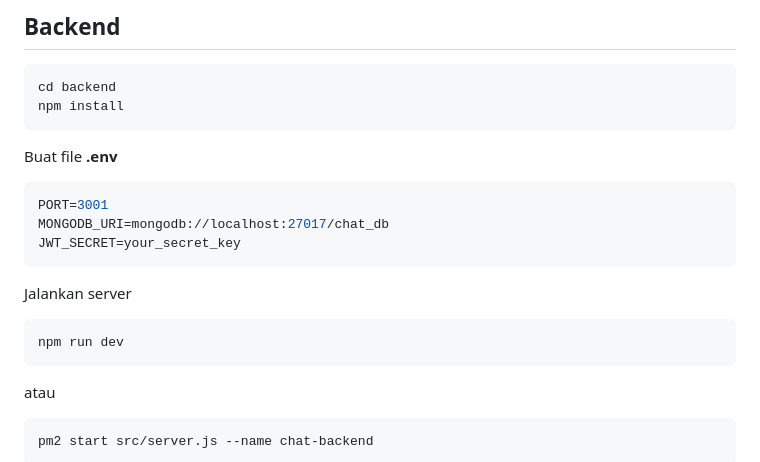
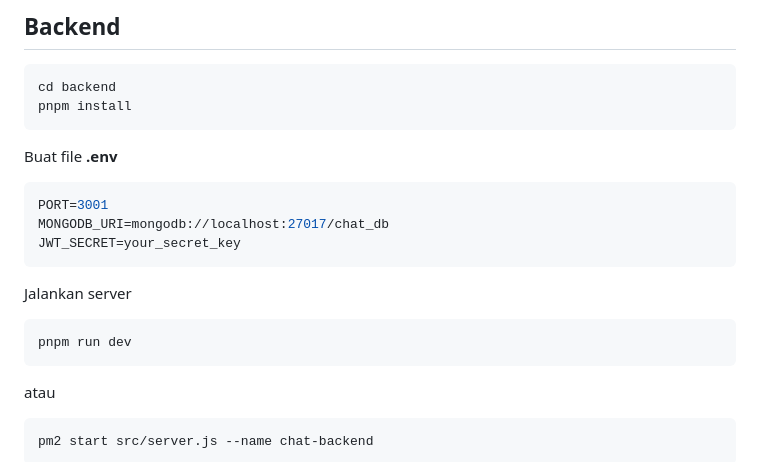
Before and after one commit to adnanz19/distributed-chat-system, a Markdown page: README.md, the part around the change. Drawn GitHub-style.

Commit message:
Update README.md
Memperbaiki instalasi

````diff
--- a/README.md
+++ b/README.md
@@ -108,7 +108,7 @@ cd distributed-chat-system
 
 ```bash
 cd backend
-npm install
+pnpm install
 ```
 
 Buat file **.env**
@@ -122,7 +122,7 @@ JWT_SECRET=your_secret_key
 Jalankan server
 
 ```bash
-npm run dev
+pnpm run dev
 ```
 
 atau
````
